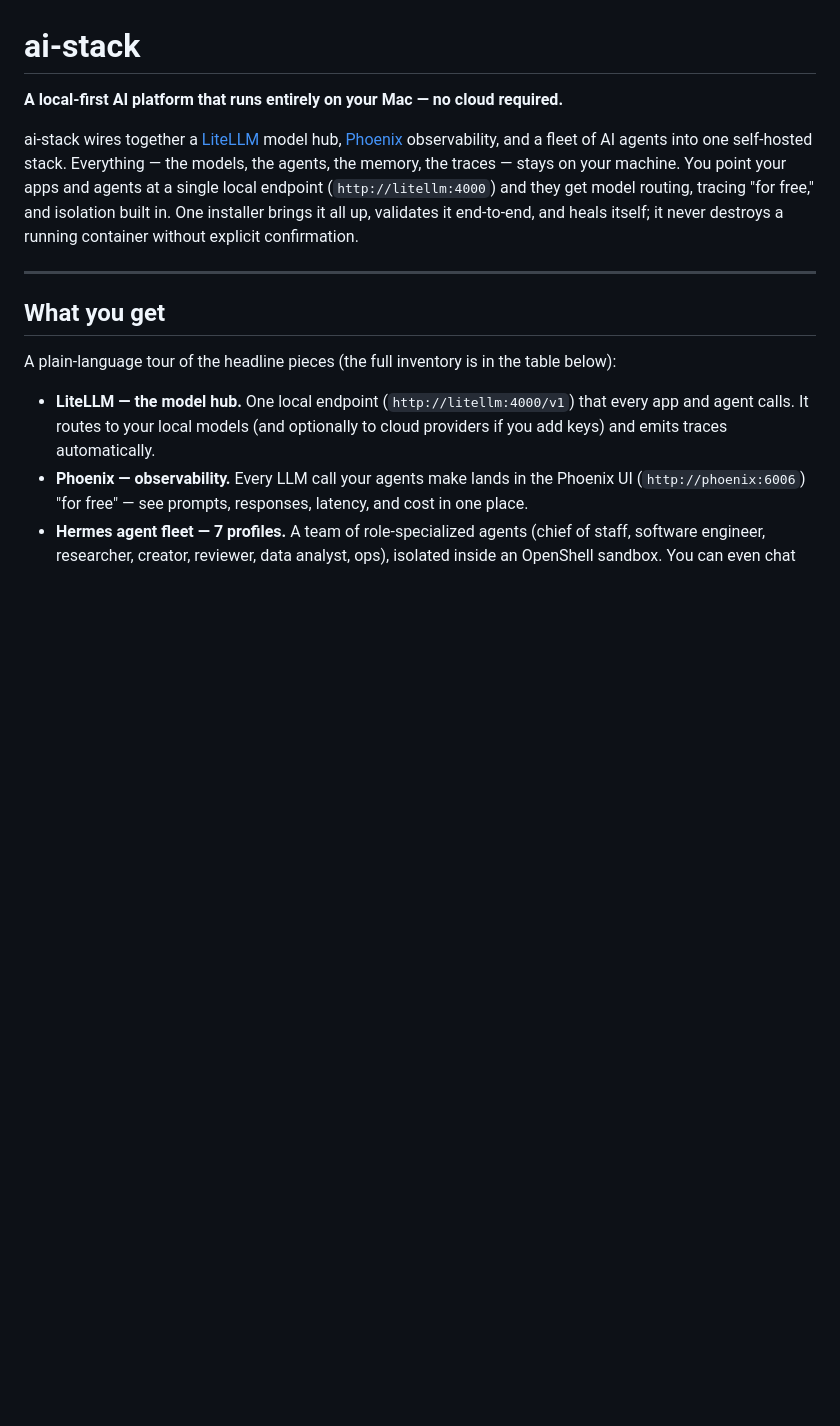
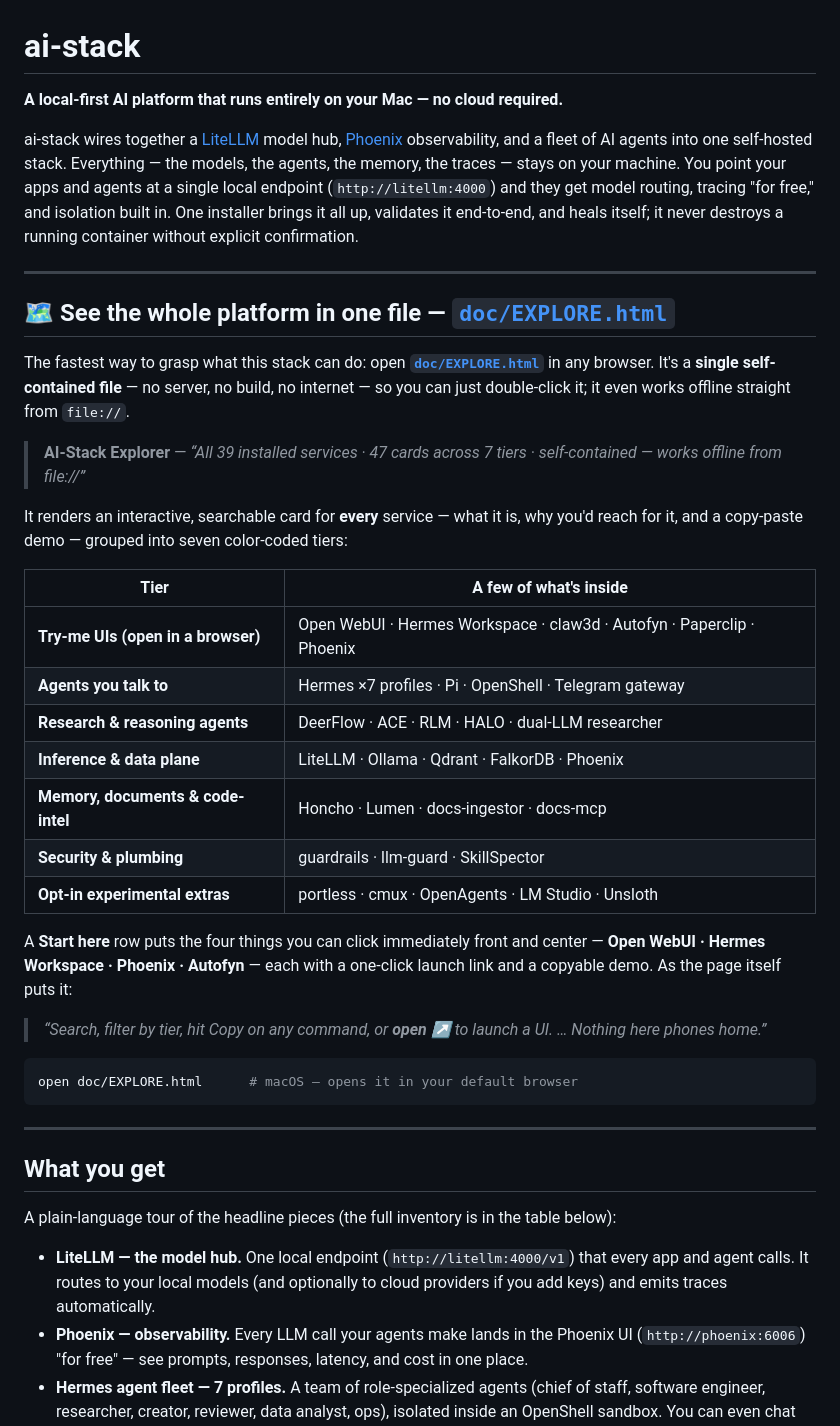
Before and after one commit to mayssamj/versatile-ai-stack, a Markdown page: README.md, the part around the change. Drawn GitHub-style; blank space fills up the shorter version.

Commit message:
docs(README): feature doc/EXPLORE.html on the landing page
The single-file interactive explorer was only linked below the install
steps, so visitors scanning the top of the README never saw it. Add a
prominent showcase right after the intro: the page's quoted subtitle, the
seven color-coded tiers with sample services, the Start-here row, an
`open doc/EXPLORE.html` snippet, and a quote from the page itself — so the
platform's capabilities are demonstrated and linked above the fold.

Co-Authored-By: Claude Opus 4.8 <noreply@anthropic.com>

````diff
--- a/README.md
+++ b/README.md
@@ -9,6 +9,39 @@ your apps and agents at a single local endpoint (`http://litellm:4000`) and they
 get model routing, tracing "for free," and isolation built in. One installer brings
 it all up, validates it end-to-end, and heals itself; it never destroys a running
 container without explicit confirmation.
+
+---
+
+## 🗺️ See the whole platform in one file — [`doc/EXPLORE.html`](doc/EXPLORE.html)
+
+The fastest way to grasp what this stack can do: open **[`doc/EXPLORE.html`](doc/EXPLORE.html)**
+in any browser. It's a **single self-contained file** — no server, no build, no internet —
+so you can just double-click it; it even works offline straight from `file://`.
+
+> **AI-Stack Explorer** — *“All 39 installed services · 47 cards across 7 tiers · self-contained — works offline from file://”*
+
+It renders an interactive, searchable card for **every** service — what it is, why you'd
+reach for it, and a copy-paste demo — grouped into seven color-coded tiers:
+
+| Tier | A few of what's inside |
+|------|------------------------|
+| **Try-me UIs (open in a browser)** | Open WebUI · Hermes Workspace · claw3d · Autofyn · Paperclip · Phoenix |
+| **Agents you talk to** | Hermes ×7 profiles · Pi · OpenShell · Telegram gateway |
+| **Research & reasoning agents** | DeerFlow · ACE · RLM · HALO · dual-LLM researcher |
+| **Inference & data plane** | LiteLLM · Ollama · Qdrant · FalkorDB · Phoenix |
+| **Memory, documents & code-intel** | Honcho · Lumen · docs-ingestor · docs-mcp |
+| **Security & plumbing** | guardrails · llm-guard · SkillSpector |
+| **Opt-in experimental extras** | portless · cmux · OpenAgents · LM Studio · Unsloth |
+
+A **Start here** row puts the four things you can click immediately front and center —
+**Open WebUI · Hermes Workspace · Phoenix · Autofyn** — each with a one-click launch link
+and a copyable demo. As the page itself puts it:
+
+> *“Search, filter by tier, hit Copy on any command, or **open ↗** to launch a UI. … Nothing here phones home.”*
+
+```bash
+open doc/EXPLORE.html      # macOS — opens it in your default browser
+```
 
 ---
 
````
